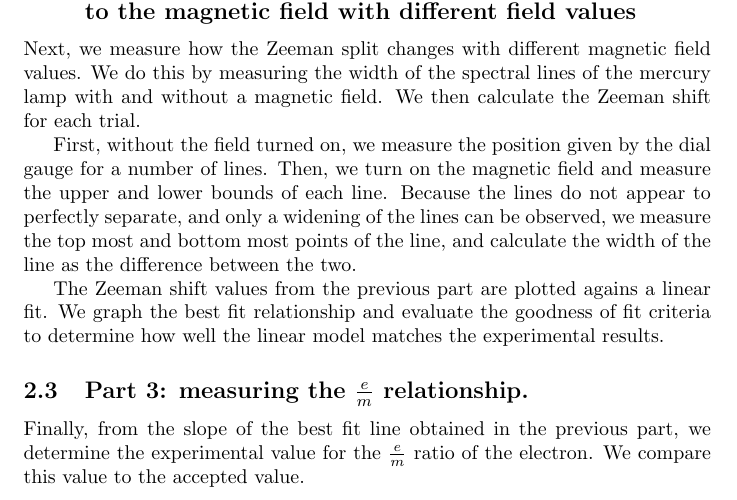
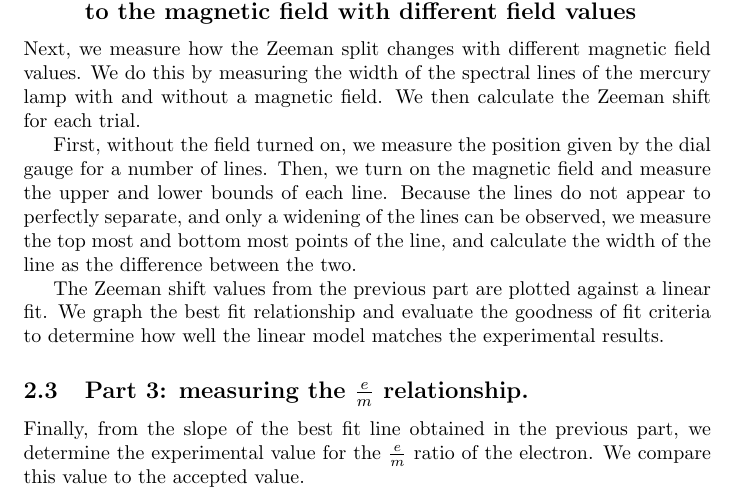
Before and after one commit to Mateusz-alicante/PHY294-2w, a LaTeX document (main.tex, which reads method/method.tex): part of page 5 of 14, cut so that both start at the same text. Compiled offline with pdfLaTeX.

```diff
--- a/method/method.tex
+++ b/method/method.tex
@@ -37,8 +37,7 @@
 we measure the top most and bottom most points of the line, and calculate the width of the line as the difference between the two.
 
 
-
-The Zeeman shift values from the previous part are plotted agains a linear fit. We graph the best fit relationship and
+The Zeeman shift values from the previous part are plotted against a linear fit. We graph the best fit relationship and
 evaluate the goodness of fit criteria to determine how well the linear model matches the experimental results.
 
 
```
